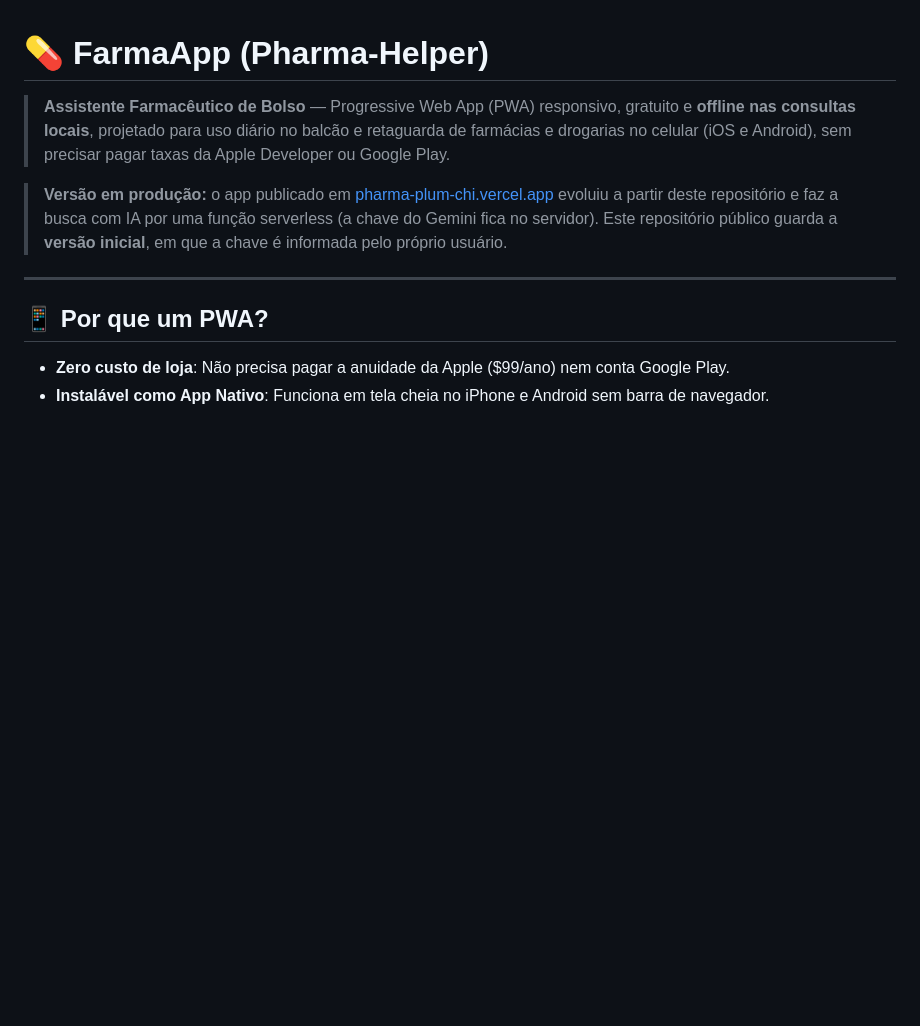
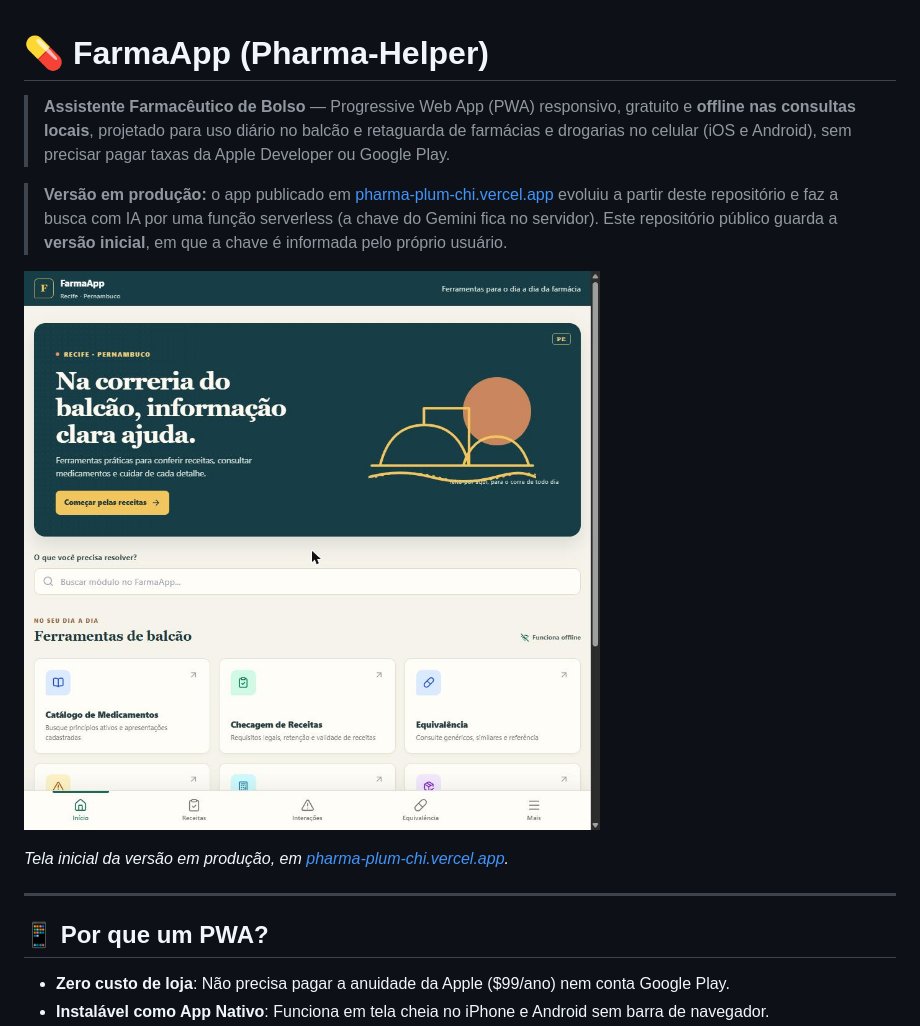
Before and after one commit to GilsonCataoDev/Pharma-helper, a Markdown page: README.md, the part around the change. GitHub-like rendering; pictures changed too: assets/farmaapp-tela-inicial.jpg (added); blank space fills up the shorter version.

Commit message:
README: adiciona captura de tela da versão em produção
Co-Authored-By: Claude Sonnet 5.5 <noreply@anthropic.com>

```diff
--- a/README.md
+++ b/README.md
@@ -3,6 +3,10 @@
 > **Assistente Farmacêutico de Bolso** — Progressive Web App (PWA) responsivo, gratuito e **offline nas consultas locais**, projetado para uso diário no balcão e retaguarda de farmácias e drogarias no celular (iOS e Android), sem precisar pagar taxas da Apple Developer ou Google Play.
 
 > **Versão em produção:** o app publicado em [pharma-plum-chi.vercel.app](https://pharma-plum-chi.vercel.app) evoluiu a partir deste repositório e faz a busca com IA por uma função serverless (a chave do Gemini fica no servidor). Este repositório público guarda a **versão inicial**, em que a chave é informada pelo próprio usuário.
+
+![Tela inicial do FarmaApp (versão em produção)](assets/farmaapp-tela-inicial.jpg)
+
+*Tela inicial da versão em produção, em [pharma-plum-chi.vercel.app](https://pharma-plum-chi.vercel.app).*
 
 ---
 
```
